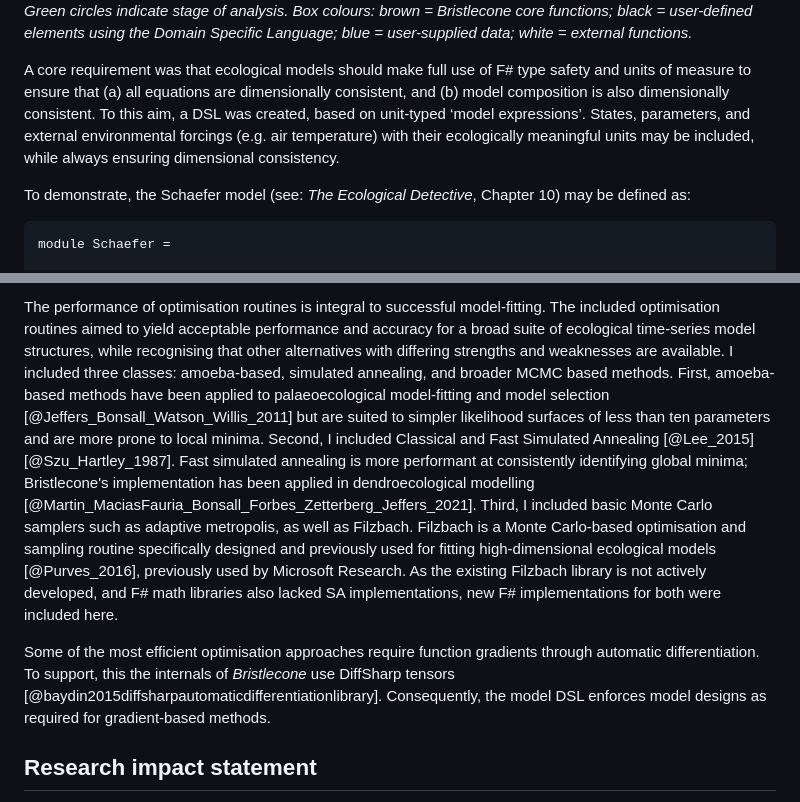
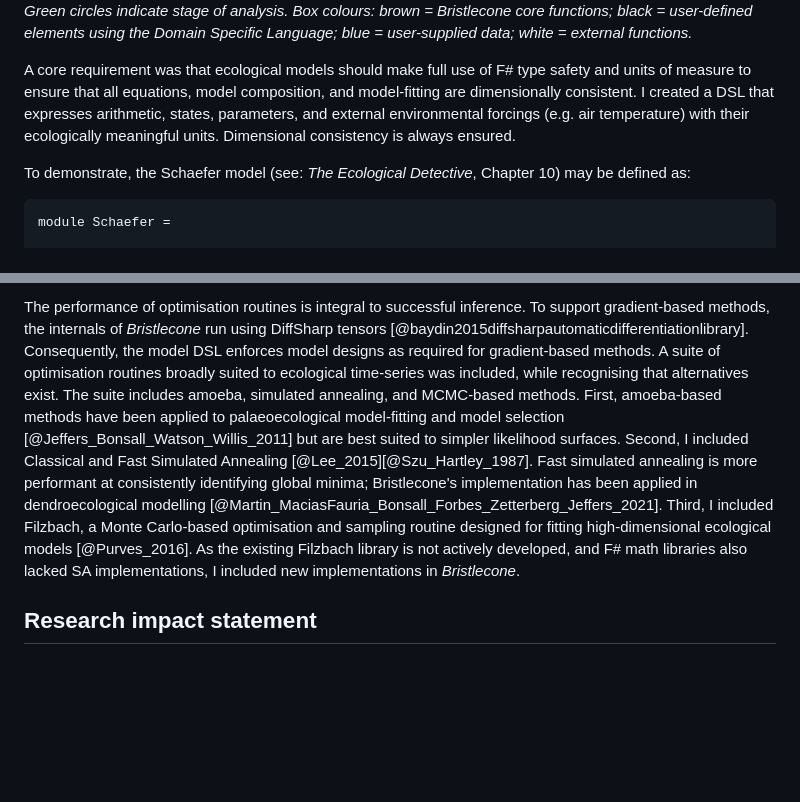
Before and after one commit to AndrewIOM/bristlecone, a Markdown page: paper/paper.md, 2 parts joined by grey strips. Rendered like a GitHub page; blank space fills up the shorter version.

```diff
--- a/paper/paper.md
+++ b/paper/paper.md
@@ -52,7 +52,7 @@ Although F# is uncommon in ecological research, I considered that I could apply
 ![Figure 1](figure-1.png)
 *Figure 1 Conceptual framework. Green circles indicate stage of analysis. Box colours: brown = Bristlecone core functions; black = user-defined elements using the Domain Specific Language; blue = user-supplied data; white = external functions.*
 
-A core requirement was that ecological models should make full use of F# type safety and units of measure to ensure that (a) all equations are dimensionally consistent, and (b) model composition is also dimensionally consistent. To this aim, a DSL was created, based on unit-typed ‘model expressions’. States, parameters, and external environmental forcings (e.g. air temperature) with their ecologically meaningful units may be included, while always ensuring dimensional consistency.
+A core requirement was that ecological models should make full use of F# type safety and units of measure to ensure that all equations, model composition, and model-fitting are dimensionally consistent. I created a DSL that expresses arithmetic, states, parameters, and external environmental forcings (e.g. air temperature) with their ecologically meaningful units. Dimensional consistency is always ensured.
 
 To demonstrate, the Schaefer model (see: *The Ecological Detective*, Chapter 10) may be defined as:
 
@@ -140,7 +117,5 @@ I designed *Bristlecone* as a high-level layer for conducting an ecological dete
 
-The performance of optimisation routines is integral to successful model-fitting. The included optimisation routines aimed to yield acceptable performance and accuracy for a broad suite of ecological time-series model structures, while recognising that other alternatives with differing strengths and weaknesses are available. I included three classes: amoeba-based, simulated annealing, and broader MCMC based methods. First, amoeba-based methods have been applied to palaeoecological model-fitting and model selection [@Jeffers_Bonsall_Watson_Willis_2011] but are suited to simpler likelihood surfaces of less than ten parameters and are more prone to local minima. Second, I included Classical and Fast Simulated Annealing [@Lee_2015][@Szu_Hartley_1987]. Fast simulated annealing is more performant at consistently identifying global minima; Bristlecone's implementation has been applied in dendroecological modelling [@Martin_MaciasFauria_Bonsall_Forbes_Zetterberg_Jeffers_2021]. Third, I included basic Monte Carlo samplers such as adaptive metropolis, as well as Filzbach. Filzbach is a Monte Carlo-based optimisation and sampling routine specifically designed and previously used for fitting high-dimensional ecological models [@Purves_2016], previously used by Microsoft Research. As the existing Filzbach library is not actively developed, and F# math libraries also lacked SA implementations, new F# implementations for both were included here.
-
-Some of the most efficient optimisation approaches require function gradients through automatic differentiation. To support, this the internals of *Bristlecone* use DiffSharp tensors [@baydin2015diffsharpautomaticdifferentiationlibrary]. Consequently, the model DSL enforces model designs as required for gradient-based methods.
+The performance of optimisation routines is integral to successful inference. To support gradient-based methods, the internals of *Bristlecone* run using DiffSharp tensors [@baydin2015diffsharpautomaticdifferentiationlibrary]. Consequently, the model DSL enforces model designs as required for gradient-based methods. A suite of optimisation routines broadly suited to ecological time-series was included, while recognising that alternatives exist. The suite includes amoeba, simulated annealing, and MCMC-based methods. First, amoeba-based methods have been applied to palaeoecological model-fitting and model selection [@Jeffers_Bonsall_Watson_Willis_2011] but are best suited to simpler likelihood surfaces. Second, I included Classical and Fast Simulated Annealing [@Lee_2015][@Szu_Hartley_1987]. Fast simulated annealing is more performant at consistently identifying global minima; Bristlecone's implementation has been applied in dendroecological modelling [@Martin_MaciasFauria_Bonsall_Forbes_Zetterberg_Jeffers_2021]. Third, I included Filzbach, a Monte Carlo-based optimisation and sampling routine designed for fitting high-dimensional ecological models [@Purves_2016]. As the existing Filzbach library is not actively developed, and F# math libraries also lacked SA implementations, I included new implementations in *Bristlecone*.
 
 ## Research impact statement
 
```
Also changed, not shown: other parts of paper/paper.md (+7 -30 lines).
